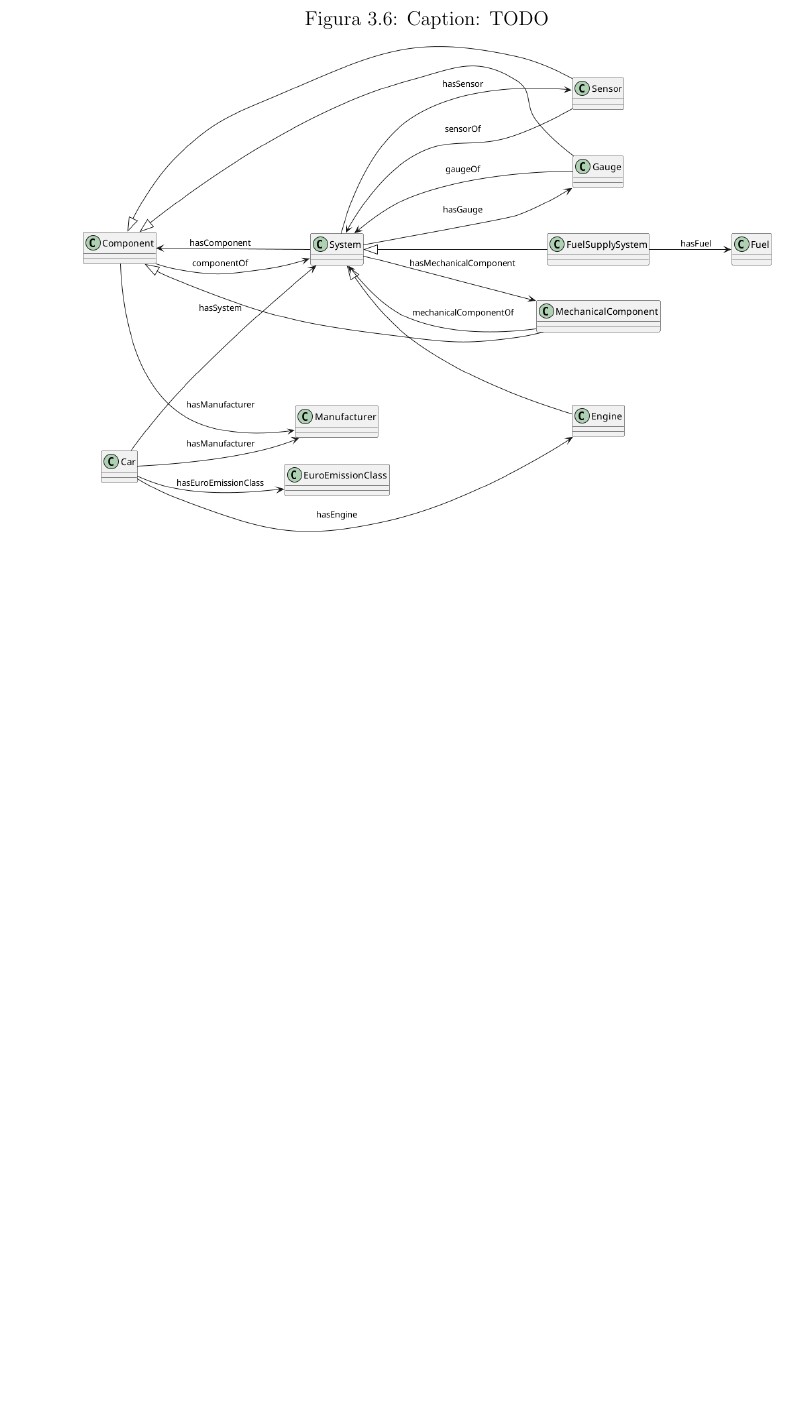
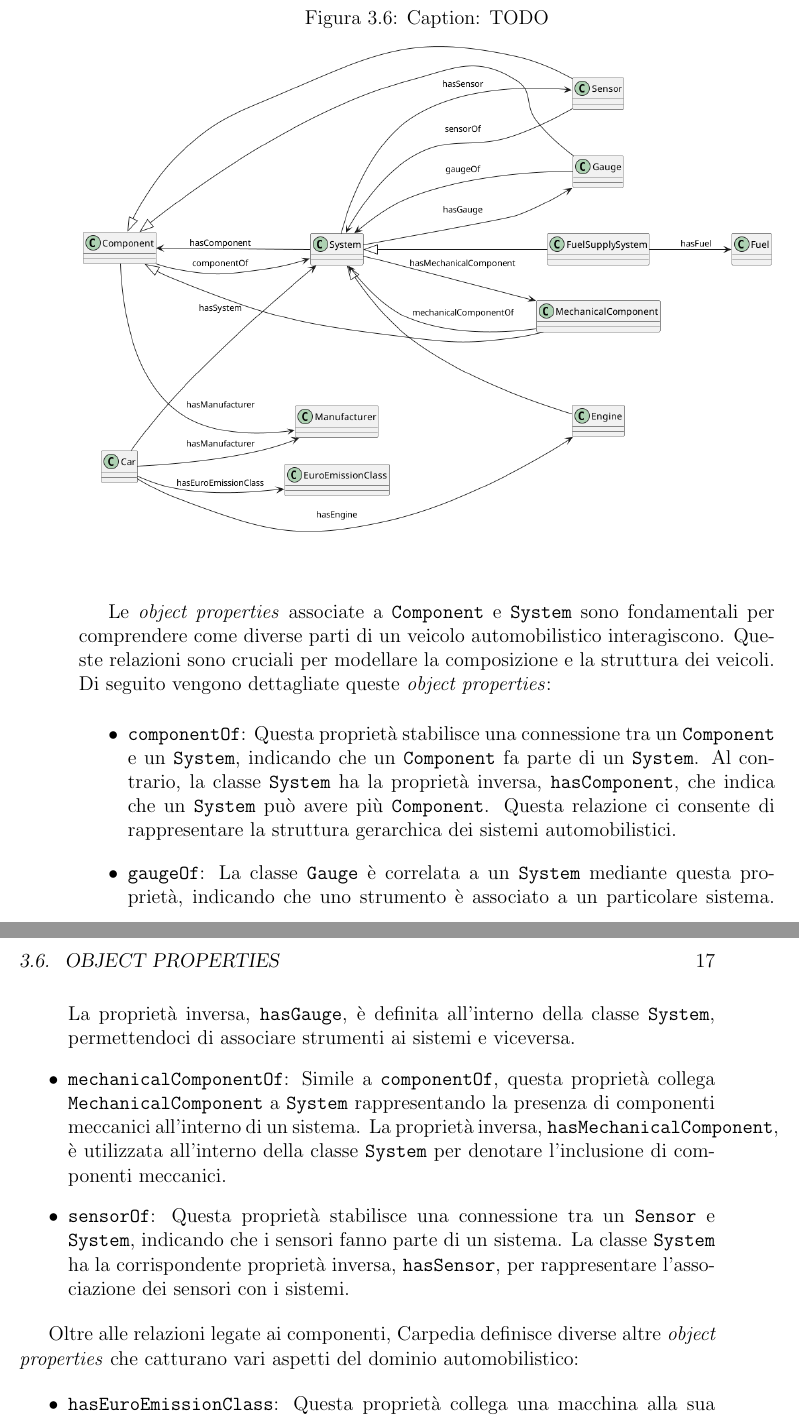
Before and after one commit to FilippoVissani/carpedia, a LaTeX thesis (docs/thesis-main.tex, which reads docs/chapters/chapter-03.tex): part of page 16 of 23 before the commit and two parts of pages 16 and 17 of 25 after it, the two joined at a grey line, cut so that both start at the same text, the shorter picture padded with empty space. Compiled offline with pdfLaTeX.

Commit message:
docs: add pbject properties

```diff
--- a/docs/chapters/chapter-03.tex
+++ b/docs/chapters/chapter-03.tex
@@ -88,0 +92,14 @@ Al radice della gerarchia si trova la classe base \texttt{EuroEmissionClass}. Qu
+Le \textit{object properties} associate a \texttt{Component} e \texttt{System} sono fondamentali per comprendere come diverse parti di un veicolo automobilistico interagiscono. Queste relazioni sono cruciali per modellare la composizione e la struttura dei veicoli. Di seguito vengono dettagliate queste \textit{object properties}:
+
+\begin{itemize}
+    \item \texttt{componentOf}: Questa proprietà stabilisce una connessione tra un \texttt{Component} e un \texttt{System}, indicando che un \texttt{Component} fa parte di un \texttt{System}. Al contrario, la classe \texttt{System} ha la proprietà inversa, \texttt{hasComponent}, che indica che un \texttt{System} può avere più \texttt{Component}. Questa relazione ci consente di rappresentare la struttura gerarchica dei sistemi automobilistici.
+    \item \texttt{gaugeOf}: La classe \texttt{Gauge} è correlata a un \texttt{System} mediante questa proprietà, indicando che uno strumento è associato a un particolare sistema. La proprietà inversa, \texttt{hasGauge}, è definita all'interno della classe \texttt{System}, permettendoci di associare strumenti ai sistemi e viceversa.
+    \item \texttt{mechanicalComponentOf}: Simile a \texttt{componentOf}, questa proprietà collega \texttt{MechanicalComponent} a \texttt{System} rappresentando la presenza di componenti meccanici all'interno di un sistema. La proprietà inversa, \texttt{hasMechanicalComponent}, è utilizzata all'interno della classe \texttt{System} per denotare l'inclusione di componenti meccanici.
+    \item \texttt{sensorOf}: Questa proprietà stabilisce una connessione tra un \texttt{Sensor} e \texttt{System}, indicando che i sensori fanno parte di un sistema. La classe \texttt{System} ha la corrispondente proprietà inversa, \texttt{hasSensor}, per rappresentare l'associazione dei sensori con i sistemi.
+\end{itemize}
+
+Oltre alle relazioni legate ai componenti, Carpedia definisce diverse altre \textit{object properties} che catturano vari aspetti del dominio automobilistico:
+
+\begin{itemize}
+    \item \texttt{hasEuroEmissionClass}: Questa proprietà collega una macchina alla sua corrispondente classe di emissioni, consentendo di specificare la normativa sulle Emissioni Euro a cui una macchina aderisce. Aiuta a tenere traccia e categorizzare i veicoli in base alle normative sulle emissioni.
+    \item \texttt{hasFuel}: La classe \texttt{FuelSupplySystem} è correlata alla classe \texttt{Fuel} utilizzando questa proprietà. Rappresenta il tipo di carburante associato a un sistema di alimentazione, aiutando a caratterizzare il meccanismo di alimentazione del veicolo.
```
Also changed, not shown: docs/chapters/chapter-03.tex (9 more changed lines).
